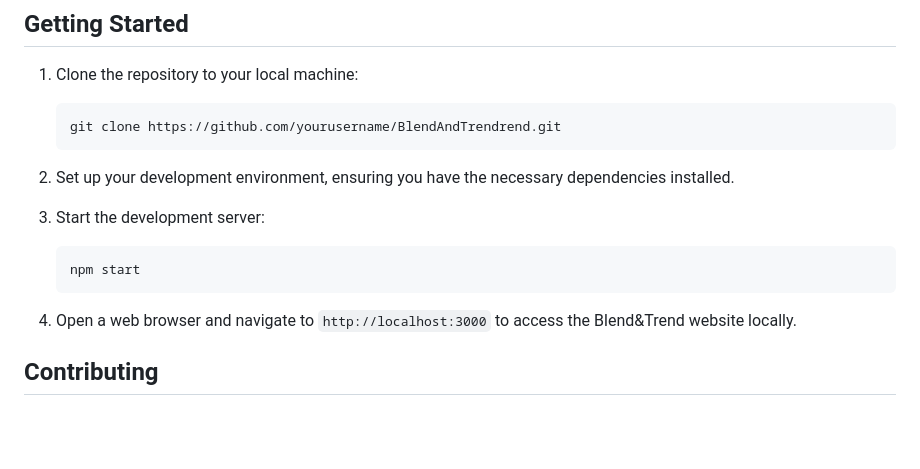
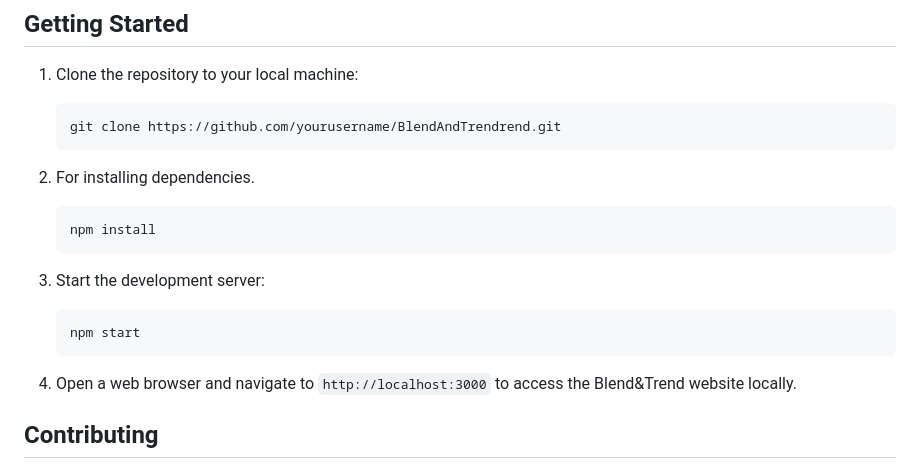
Before and after one commit to Catabolic-Neuron/BlendAndTrend, a Markdown page: README.md, the part around the change. Rendered like a GitHub page; blank space fills up the shorter version.

Commit message:
Update README.md
readme improved

````diff
--- a/README.md
+++ b/README.md
@@ -39,15 +39,18 @@ Each product has a dedicated detail page where users can view high-resolution im
    git clone https://github.com/yourusername/BlendAndTrendrend.git
    ```
 
-2. Set up your development environment, ensuring you have the necessary dependencies installed.
+2. For installing dependencies.
+   ```
+   npm install
+   ```
 
-3. Start the development server:
+4. Start the development server:
 
    ```
    npm start
    ```
 
-4. Open a web browser and navigate to `http://localhost:3000` to access the Blend&Trend website locally.
+5. Open a web browser and navigate to `http://localhost:3000` to access the Blend&Trend website locally.
 
 ## Contributing
 
````
